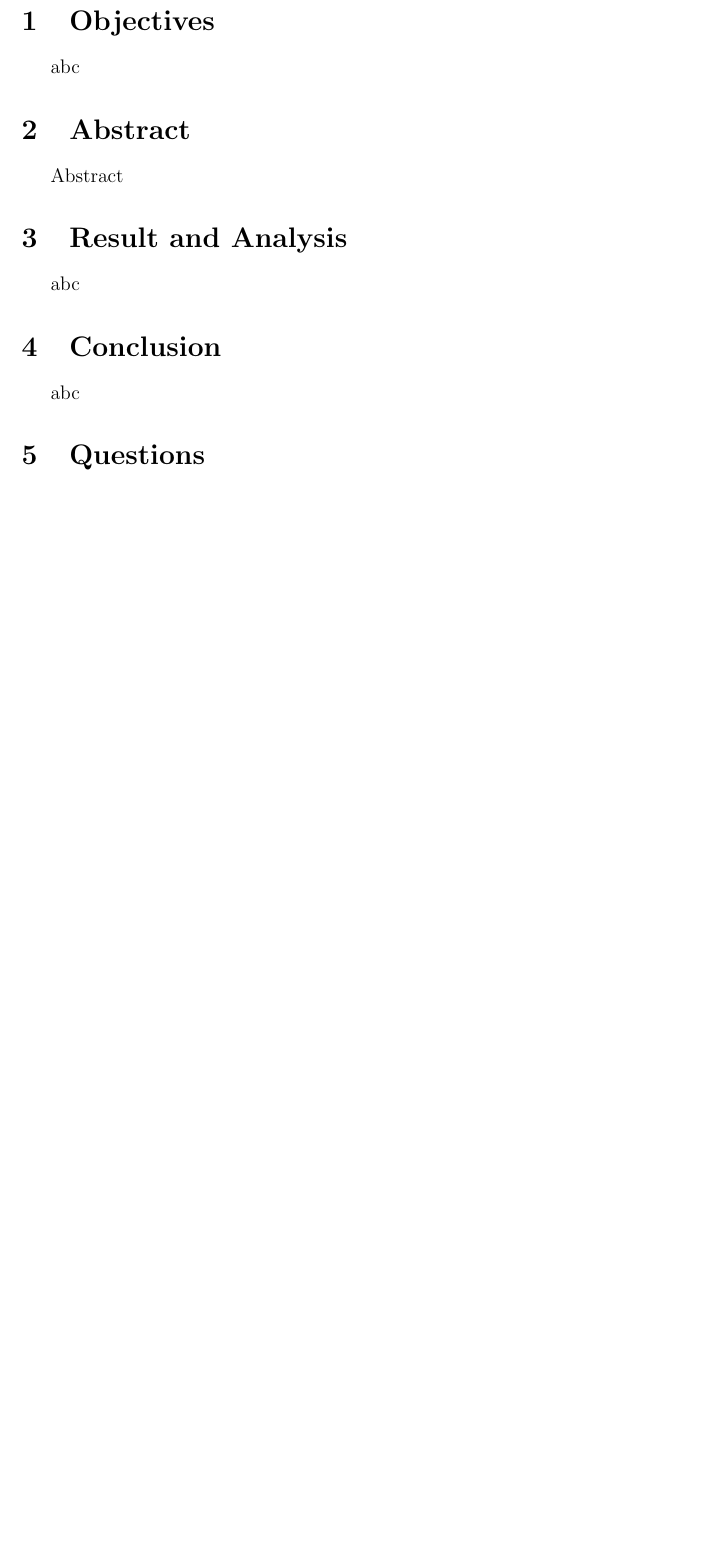
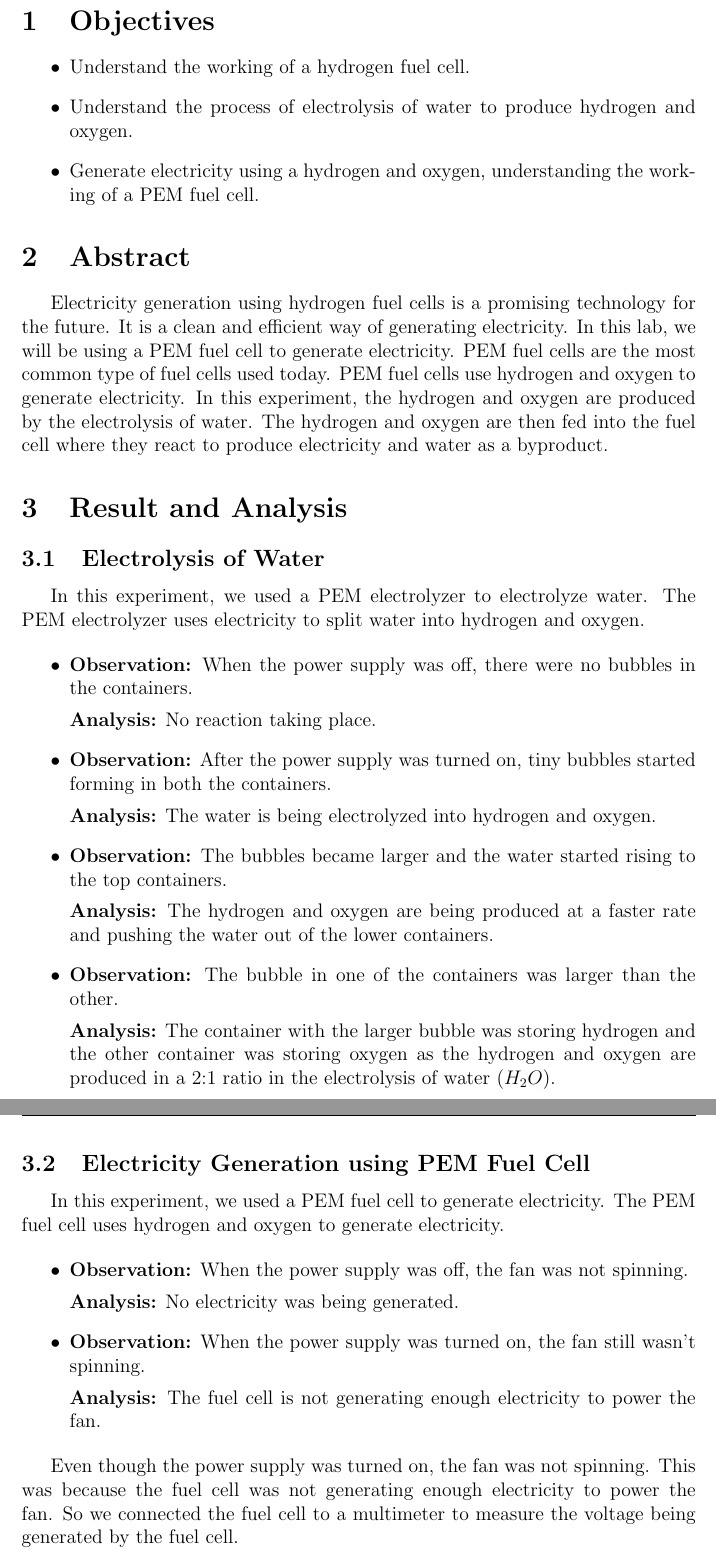
Before and after one commit to aliasgharchakera/RE-Fall23-Labs, a LaTeX document (lab2/main.tex): part of page 2 of 2 before the commit and two parts of pages 2 and 3 of 3 after it, the two joined at a grey line, cut so that both start at the same text, the shorter picture padded with empty space. Compiled offline with pdfLaTeX.

Commit message:
lab2 complete

```diff
--- a/lab2/main.tex
+++ b/lab2/main.tex
@@ -11,6 +11,7 @@
 \usepackage{verbatim}
 \usepackage{textcomp}
 \usepackage{gensymb}
+\usepackage{float}
 
 \usepackage{relsize}
 
@@ -115,10 +116,57 @@
 %********************************%
 \newpage
 \section{Objectives}
-abc
+\begin{itemize}
+    \item Understand the working of a hydrogen fuel cell.
+    \item Understand the process of electrolysis of water to produce hydrogen and oxygen.
+    \item Generate electricity using a hydrogen and oxygen, understanding the working of
+          a PEM fuel cell.
+\end{itemize}
 
 \section{Abstract}
-Abstract
+Electricity generation using hydrogen fuel cells is a promising technology for
+the future. It is a clean and efficient way of generating electricity. In this
+lab, we will be using a PEM fuel cell to generate electricity. PEM fuel cells
+are the most common type of fuel cells used today. PEM fuel cells use hydrogen
+and oxygen to generate electricity. In this experiment, the hydrogen and oxygen
+are produced by the electrolysis of water. The hydrogen and oxygen are then fed
+into the fuel cell where they react to produce electricity and water as a
+byproduct.
 
 \section{Result and Analysis}
-abc
+\subsection{Electrolysis of Water}
+In this experiment, we used a PEM electrolyzer to electrolyze water. The PEM
+electrolyzer uses electricity to split water into hydrogen and oxygen.
+
+\begin{itemize}
+    \item \textbf{Observation:} When the power supply was off, there were no bubbles in the containers.
+
+          \textbf{Analysis:} No reaction taking place.
+    \item \textbf{Observation:} After the power supply was turned on, tiny bubbles started forming in both the containers.
+
+          \textbf{Analysis:} The water is being electrolyzed into hydrogen and oxygen.
+    \item \textbf{Observation:} The bubbles became larger and the water started rising to the top containers.
+
+          \textbf{Analysis:} The hydrogen and oxygen are being produced at a faster rate and pushing the water out of the lower containers.
+    \item \textbf{Observation:} The bubble in one of the containers was larger than the other.
+
+          \textbf{Analysis:} The container with the larger bubble was storing hydrogen and the other container was storing oxygen as the hydrogen and oxygen are produced in a 2:1 ratio in the electrolysis of water ($H_2O$).
+\end{itemize}
+
+\subsection{Electricity Generation using PEM Fuel Cell}
+In this experiment, we used a PEM fuel cell to generate electricity. The PEM
+fuel cell uses hydrogen and oxygen to generate electricity.
+
+\begin{itemize}
+    \item \textbf{Observation:} When the power supply was off, the fan was not spinning.
+
+          \textbf{Analysis:} No electricity was being generated.
+    \item \textbf{Observation:} When the power supply was turned on, the fan still wasn't spinning.
+
+          \textbf{Analysis:} The fuel cell is not generating enough electricity to power the fan.
+\end{itemize}
+
+Even though the power supply was turned on, the fan was not spinning. This was
+because the fuel cell was not generating enough electricity to power the fan.
+So we connected the fuel cell to a multimeter to measure the voltage being
+generated by the fuel cell.
@@ -125,3 +186,2 @@ abc
 
 \section{Conclusion}
-abc
@@ -128,2 +193 @@ abc
 
-\section{Questions}
```
Also changed, not shown: lab2/main.pdf (deleted), lab2/main.tex (22 more changed lines).
